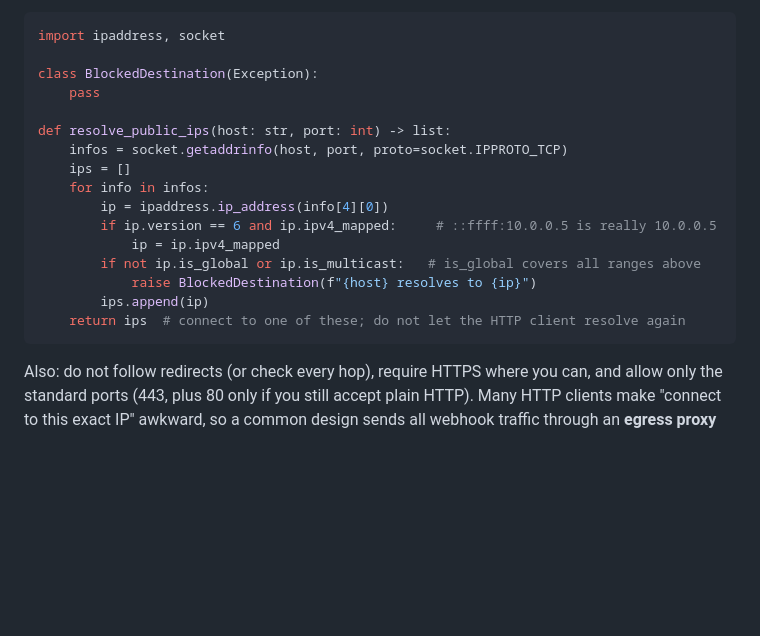
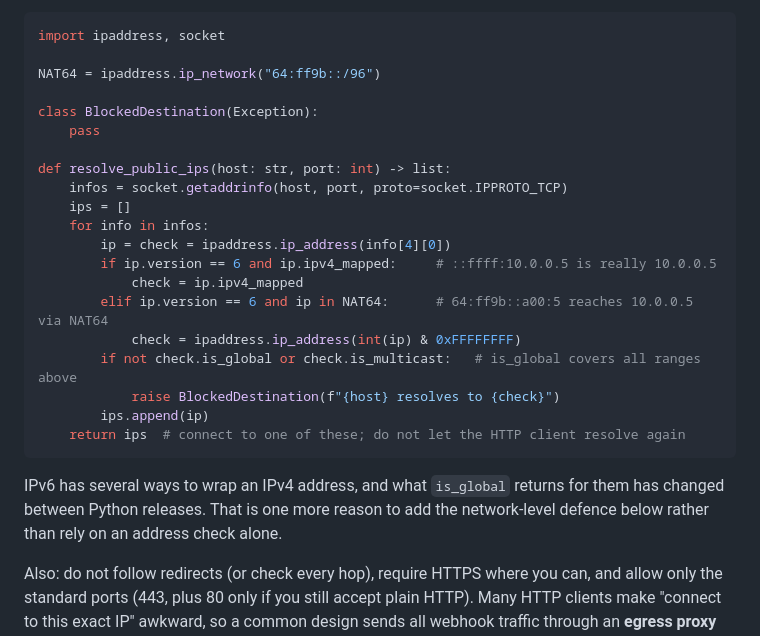
Before and after one commit to testapp00001/system-design-transparent, a Markdown page: content/posts/webhooks-reliable-delivery.md, the part around the change. Drawn GitHub-style; blank space fills up the shorter version.

Commit message:
Close a NAT64 gap in the webhook SSRF check; link the MySQL 8.4 manual
On Python 3.11, ipaddress treats 64:ff9b::a00:5 (10.0.0.5 reached through
NAT64) as global, so the example check let it through. Unwrap NAT64
addresses before checking, as it already did for IPv4-mapped ones, but
return the original address so IPv6-only hosts can still connect. Note
that address checks alone are not enough.

MySQL 8.0 reached end of life in 2026, so the CDC article now links the
8.4 LTS manual.

Co-Authored-By: Claude Opus 5.5 <noreply@anthropic.com>
Claude-Session: https://claude.ai/code/session_019FjYvdY5vB9KhzNgPJEkM2

````diff
--- a/content/posts/webhooks-reliable-delivery.md
+++ b/content/posts/webhooks-reliable-delivery.md
@@ -226,6 +226,8 @@ address, and connect to exactly that address:
 ```python
 import ipaddress, socket
 
+NAT64 = ipaddress.ip_network("64:ff9b::/96")
+
 class BlockedDestination(Exception):
     pass
 
@@ -233,14 +235,20 @@ def resolve_public_ips(host: str, port: int) -> list:
     infos = socket.getaddrinfo(host, port, proto=socket.IPPROTO_TCP)
     ips = []
     for info in infos:
-        ip = ipaddress.ip_address(info[4][0])
+        ip = check = ipaddress.ip_address(info[4][0])
         if ip.version == 6 and ip.ipv4_mapped:     # ::ffff:10.0.0.5 is really 10.0.0.5
-            ip = ip.ipv4_mapped
-        if not ip.is_global or ip.is_multicast:   # is_global covers all ranges above
-            raise BlockedDestination(f"{host} resolves to {ip}")
+            check = ip.ipv4_mapped
+        elif ip.version == 6 and ip in NAT64:      # 64:ff9b::a00:5 reaches 10.0.0.5 via NAT64
+            check = ipaddress.ip_address(int(ip) & 0xFFFFFFFF)
+        if not check.is_global or check.is_multicast:   # is_global covers all ranges above
+            raise BlockedDestination(f"{host} resolves to {check}")
         ips.append(ip)
     return ips  # connect to one of these; do not let the HTTP client resolve again
 ```
+
+IPv6 has several ways to wrap an IPv4 address, and what `is_global` returns for them has changed
+between Python releases. That is one more reason to add the network-level defence below rather than
+rely on an address check alone.
 
 Also: do not follow redirects (or check every hop), require HTTPS where you can, and allow only the
 standard ports (443, plus 80 only if you still accept plain HTTP). Many HTTP clients make "connect
````
Also changed, not shown: content/posts/change-data-capture.md (+1 -1 lines).
